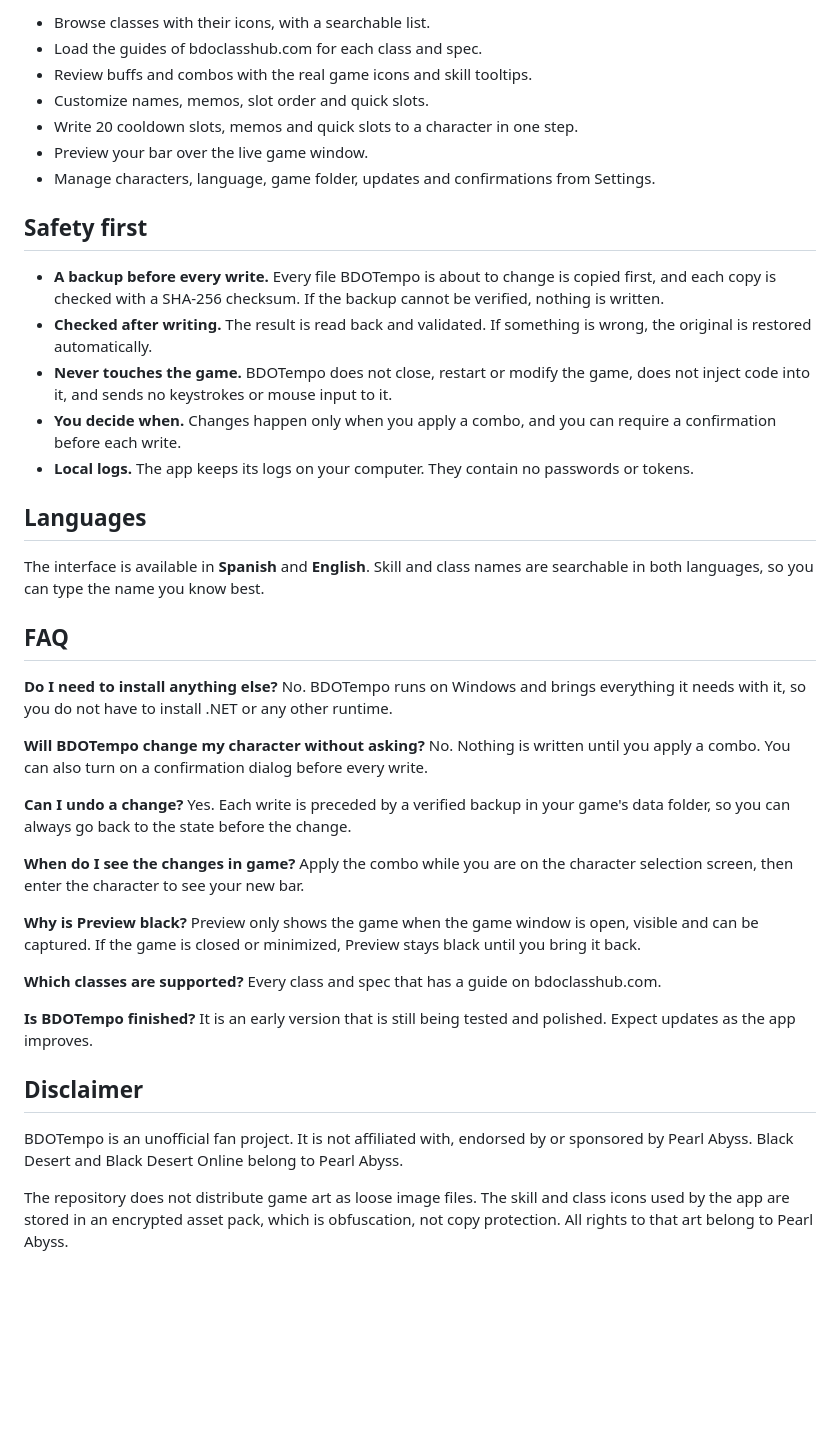
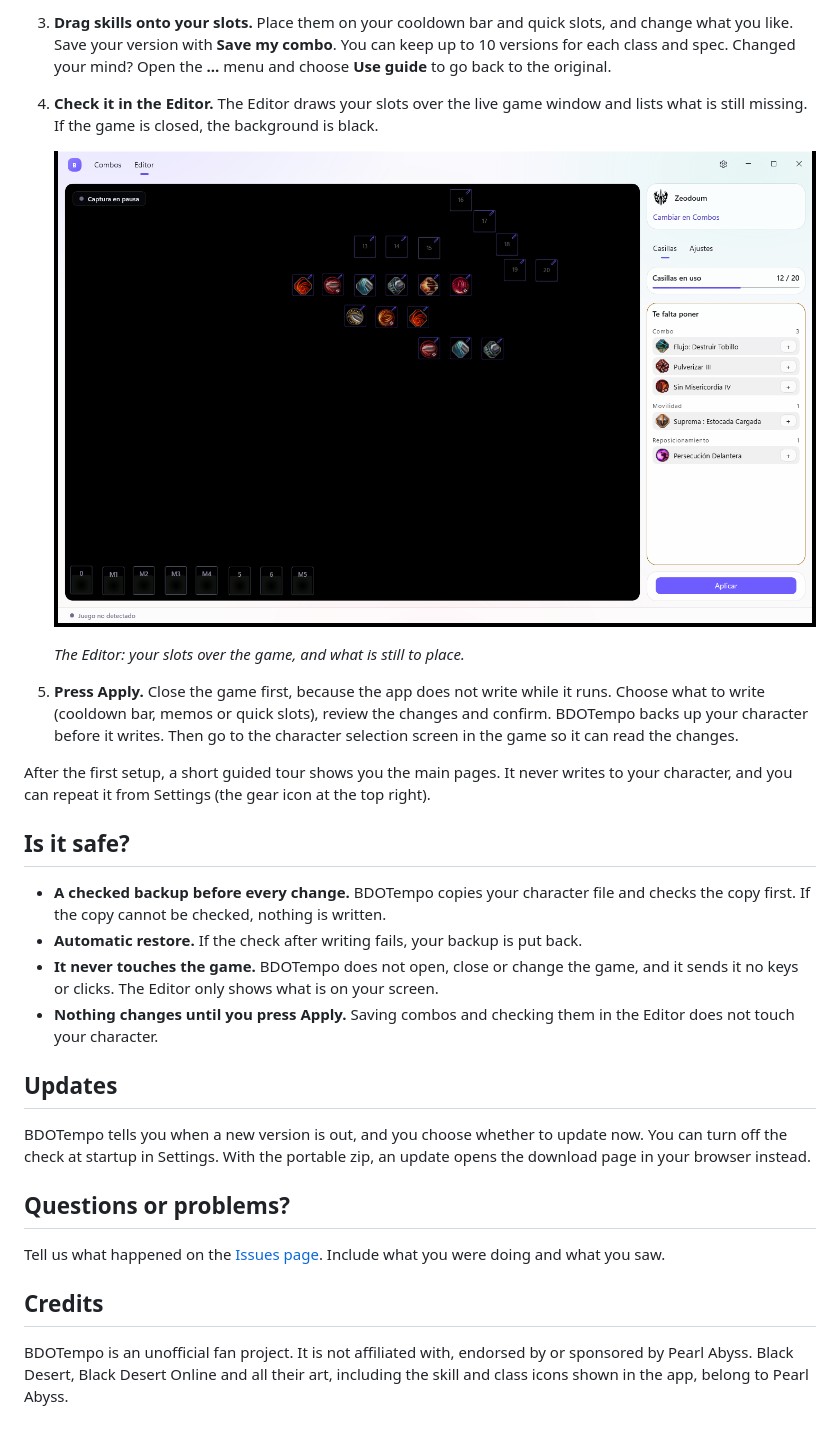
Before and after one commit to TitoSaavedra/bdotempo, a Markdown page: README.md, the part around one of its changes. Drawn GitHub-style; pictures changed too: docs/screenshots/editor.png (added); blank space fills up the shorter version.

```diff
--- a/README.md
+++ b/README.md
@@ -48,59 +40,43 @@ Set up BDOTempo once and forget about it.
 
-- Browse classes with their icons, with a searchable list.
-- Load the guides of bdoclasshub.com for each class and spec.
-- Review buffs and combos with the real game icons and skill tooltips.
-- Customize names, memos, slot order and quick slots.
-- Write 20 cooldown slots, memos and quick slots to a character in one step.
-- Preview your bar over the live game window.
-- Manage characters, language, game folder, updates and confirmations from Settings.
+3. **Drag skills onto your slots.** Place them on your cooldown bar and quick slots, and change what you like. Save your
+   version with **Save my combo**. You can keep up to 10 versions for each class and spec. Changed your mind? Open the
+   **...** menu and choose **Use guide** to go back to the original.
+4. **Check it in the Editor.** The Editor draws your slots over the live game window and lists what is still missing.
+   If the game is closed, the background is black.
 
-## Safety first
+   ![The Editor with your slots drawn over the game window](docs/screenshots/editor.png)
 
-- **A backup before every write.** Every file BDOTempo is about to change is copied first, and each copy is checked
-  with a SHA-256 checksum. If the backup cannot be verified, nothing is written.
-- **Checked after writing.** The result is read back and validated. If something is wrong, the original is restored
-  automatically.
-- **Never touches the game.** BDOTempo does not close, restart or modify the game, does not inject code into it,
-  and sends no keystrokes or mouse input to it.
-- **You decide when.** Changes happen only when you apply a combo, and you can require a confirmation before each
-  write.
-- **Local logs.** The app keeps its logs on your computer. They contain no passwords or tokens.
+   *The Editor: your slots over the game, and what is still to place.*
 
-## Languages
+5. **Press Apply.** Close the game first, because the app does not write while it runs. Choose what to write (cooldown
+   bar, memos or quick slots), review the changes and confirm. BDOTempo backs up your character before it writes.
+   Then go to the character selection screen in the game so it can read the changes.
 
-The interface is available in **Spanish** and **English**. Skill and class names are searchable in both languages,
-so you can type the name you know best.
+After the first setup, a short guided tour shows you the main pages. It never writes to your character, and you can
+repeat it from Settings (the gear icon at the top right).
 
-## FAQ
+## Is it safe?
 
-**Do I need to install anything else?**
-No. BDOTempo runs on Windows and brings everything it needs with it, so you do not have to install .NET or any other runtime.
+- **A checked backup before every change.** BDOTempo copies your character file and checks the copy first. If the copy
+  cannot be checked, nothing is written.
+- **Automatic restore.** If the check after writing fails, your backup is put back.
+- **It never touches the game.** BDOTempo does not open, close or change the game, and it sends it no keys or clicks.
+  The Editor only shows what is on your screen.
+- **Nothing changes until you press Apply.** Saving combos and checking them in the Editor does not touch your
+  character.
 
-**Will BDOTempo change my character without asking?**
-No. Nothing is written until you apply a combo. You can also turn on a confirmation dialog before every write.
+## Updates
 
-**Can I undo a change?**
-Yes. Each write is preceded by a verified backup in your game's data folder, so you can always go back to the state
-before the change.
+BDOTempo tells you when a new version is out, and you choose whether to update now. You can turn off the check at
+startup in Settings. With the portable zip, an update opens the download page in your browser instead.
 
-**When do I see the changes in game?**
-Apply the combo while you are on the character selection screen, then enter the character to see your new bar.
+## Questions or problems?
 
-**Why is Preview black?**
-Preview only shows the game when the game window is open, visible and can be captured. If the game is closed or
-minimized, Preview stays black until you bring it back.
+Tell us what happened on the [Issues page](https://github.com/TitoSaavedra/bdotempo/issues). Include what you were
+doing and what you saw.
 
-**Which classes are supported?**
-Every class and spec that has a guide on bdoclasshub.com.
-
-**Is BDOTempo finished?**
-It is an early version that is still being tested and polished. Expect updates as the app improves.
-
-## Disclaimer
+## Credits
 
 BDOTempo is an unofficial fan project. It is not affiliated with, endorsed by or sponsored by Pearl Abyss.
-Black Desert and Black Desert Online belong to Pearl Abyss.
-
-The repository does not distribute game art as loose image files. The skill and class icons used by the app are
-stored in an encrypted asset pack, which is obfuscation, not copy protection. All rights to that art belong to
+Black Desert, Black Desert Online and all their art, including the skill and class icons shown in the app, belong to
 Pearl Abyss.
```
Also changed, not shown: other parts of README.md (+24 -32 lines), docs/screenshots/addons.png (added), docs/screenshots/combos.png (added).
